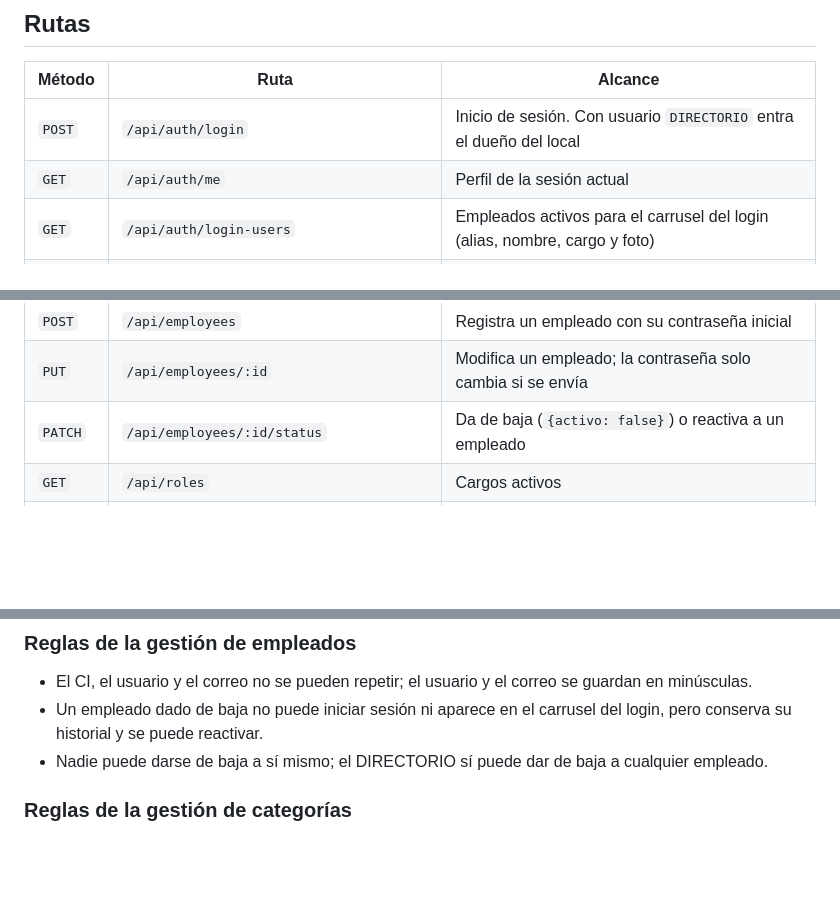
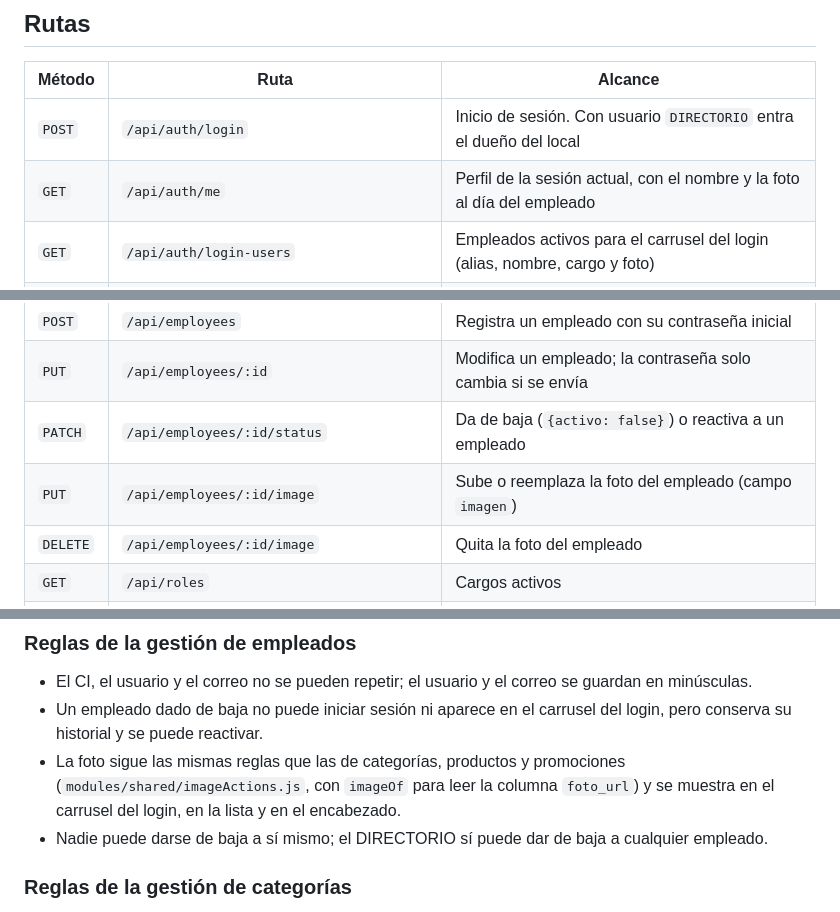
Before and after one commit to mateomerino14/BRASA-BRAVA, a Markdown page: backend/README.md, 3 parts joined by grey strips. Rendered like a GitHub page; blank space fills up the shorter version.

Commit message:
docs: Documenta la foto de empleados y el estándar de fotos

```diff
--- a/backend/README.md
+++ b/backend/README.md
@@ -151,7 +151,7 @@ tests/                       Pruebas de la API y unitarias
 | Método | Ruta | Alcance |
 |---|---|---|
 | `POST` | `/api/auth/login` | Inicio de sesión. Con usuario `DIRECTORIO` entra el dueño del local |
-| `GET` | `/api/auth/me` | Perfil de la sesión actual |
+| `GET` | `/api/auth/me` | Perfil de la sesión actual, con el nombre y la foto al día del empleado |
 | `GET` | `/api/auth/login-users` | Empleados activos para el carrusel del login (alias, nombre, cargo y foto) |
 | `POST` | `/api/auth/password-reset/request` | Envía un código de 6 dígitos al correo del empleado |
 | `POST` | `/api/auth/password-reset/verify` | Verifica el código sin consumirlo |
@@ -161,6 +161,8 @@ tests/                       Pruebas de la API y unitarias
 | `POST` | `/api/employees` | Registra un empleado con su contraseña inicial |
 | `PUT` | `/api/employees/:id` | Modifica un empleado; la contraseña solo cambia si se envía |
 | `PATCH` | `/api/employees/:id/status` | Da de baja (`{activo: false}`) o reactiva a un empleado |
+| `PUT` | `/api/employees/:id/image` | Sube o reemplaza la foto del empleado (campo `imagen`) |
+| `DELETE` | `/api/employees/:id/image` | Quita la foto del empleado |
 | `GET` | `/api/roles` | Cargos activos |
 | `GET` | `/api/categories` | Categorías con sus subcategorías activas; búsqueda (`search`, también por subcategoría) y los parámetros comunes de listado. Orden: `nombre`, `productos`, `estado` |
 | `GET` | `/api/categories/:id` | Detalle de una categoría |
@@ -240,6 +242,7 @@ El orden se arma con una lista blanca de columnas por módulo: un `sort` que no
 
 - El CI, el usuario y el correo no se pueden repetir; el usuario y el correo se guardan en minúsculas.
 - Un empleado dado de baja no puede iniciar sesión ni aparece en el carrusel del login, pero conserva su historial y se puede reactivar.
+- La foto sigue las mismas reglas que las de categorías, productos y promociones (`modules/shared/imageActions.js`, con `imageOf` para leer la columna `foto_url`) y se muestra en el carrusel del login, en la lista y en el encabezado.
 - Nadie puede darse de baja a sí mismo; el DIRECTORIO sí puede dar de baja a cualquier empleado.
 
 ### Reglas de la gestión de categorías
```
Also changed, not shown: frontend/README.md (+3 -1 lines).
